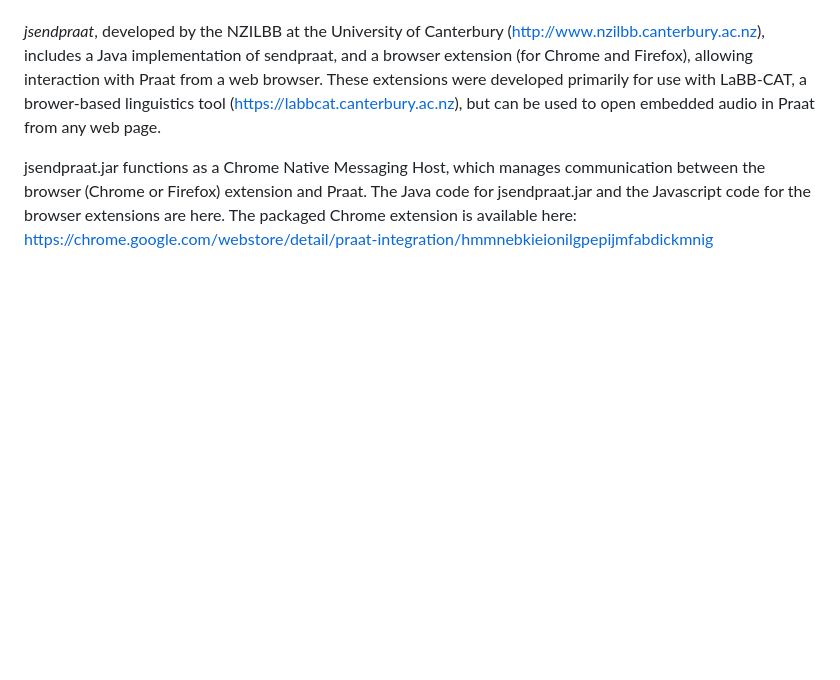
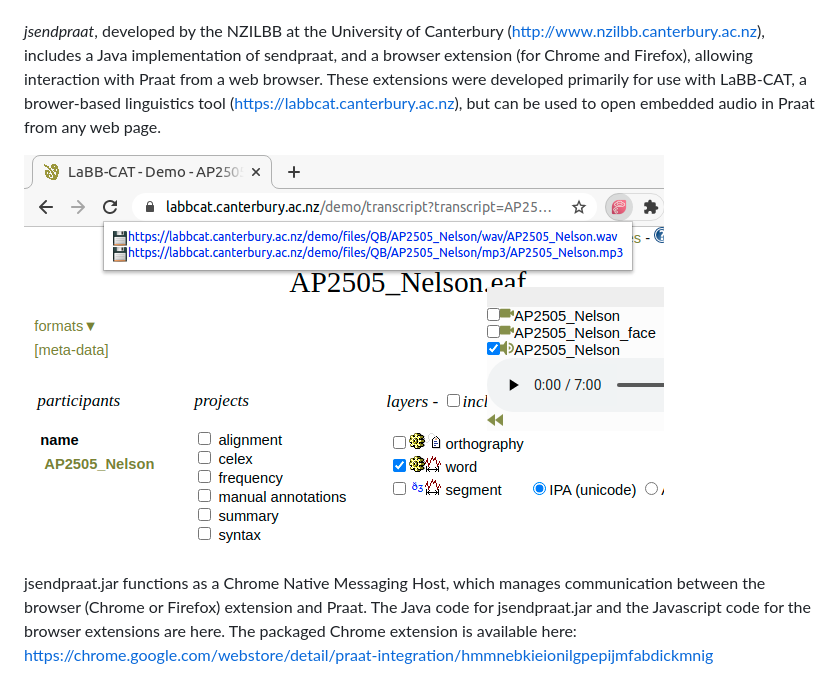
Before and after one commit to nzilbb/jsendpraat, a Markdown page: README.md, the part around the change. Rendered like a GitHub page; pictures changed too: screenshot.png (added); blank space fills up the shorter version.

Commit message:
Add screenshot to README.

```diff
--- a/README.md
+++ b/README.md
@@ -3,6 +3,8 @@
 Praat (http://praat.org) is a popular phonetics tool developed by Paul Boersma and David Weenink at the University of Amsterdam. Praat can receive commands from other programs using a mechanism called "sendpraat".
 
 *jsendpraat*, developed by the NZILBB at the University of Canterbury (http://www.nzilbb.canterbury.ac.nz), includes a Java implementation of sendpraat, and a browser extension (for Chrome and Firefox), allowing interaction with Praat from a web browser. These extensions were developed primarily for use with LaBB-CAT, a brower-based linguistics tool (https://labbcat.canterbury.ac.nz), but can be used to open embedded audio in Praat from any web page.
+
+![Screenshot of browser with Praat plugin icon and links to audio embedded in page](screenshot.png)
 
 jsendpraat.jar functions as a Chrome Native Messaging Host, which manages communication between the browser (Chrome or Firefox) extension and Praat. The Java code for jsendpraat.jar and the Javascript code for the browser extensions are here. The packaged Chrome extension is available here: https://chrome.google.com/webstore/detail/praat-integration/hmmnebkieionilgpepijmfabdickmnig
 
```
